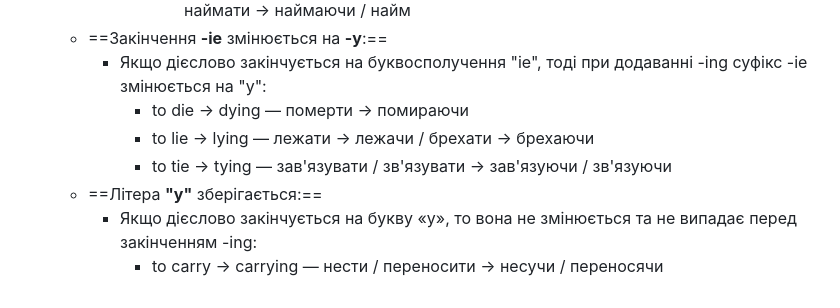
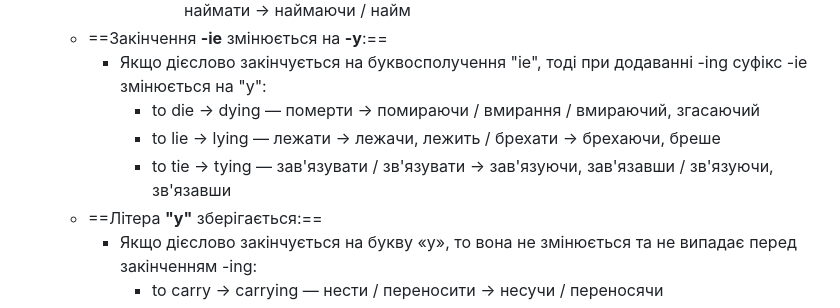
Before and after one commit to kotovihor/Essential-Grammar-in-Use-Notes-Anki-Flashcards, a Markdown page: Lessons/03 - I am doing (present continuous)/03 I am doing (present continuous).md, the part around the change. Drawn GitHub-style.

Commit message:
Last Sync

```diff
--- a/Lessons/03 - I am doing (present continuous)/03 I am doing (present continuous).md
+++ b/Lessons/03 - I am doing (present continuous)/03 I am doing (present continuous).md
@@ -148,9 +148,9 @@
 				- to fee → feeing — наймати (людей) → наймаючи (регіональне слово Шотландії, рідко використовується в сучасній англійській). Синонім: to hire → hiring — наймати → наймаючи / найм
 	- ==Закінчення **-ie** змінюється на **-y**:==
 		- Якщо дієслово закінчується на буквосполучення "ie", тоді при додаванні -ing суфікс -ie змінюється на "y":
-			- to die → dying — померти → помираючи
-			- to lie → lying — лежати → лежачи / брехати → брехаючи
-			- to tie → tying — зав'язувати / зв'язувати → зав'язуючи / зв'язуючи
+			- to die → dying — померти → помираючи / вмирання / вмираючий, згасаючий
+			- to lie → lying — лежати → лежачи, лежить / брехати → брехаючи, бреше
+			- to tie → tying — зав'язувати / зв'язувати → зав'язуючи, зав'язавши / зв'язуючи, зв'язавши
 	- ==Літера **"y"** зберігається:==
 		- Якщо дієслово закінчується на букву «y», то вона не змінюється та не випадає перед закінченням -ing:
 			- to carry → carrying — нести / переносити → несучи / переносячи
```
